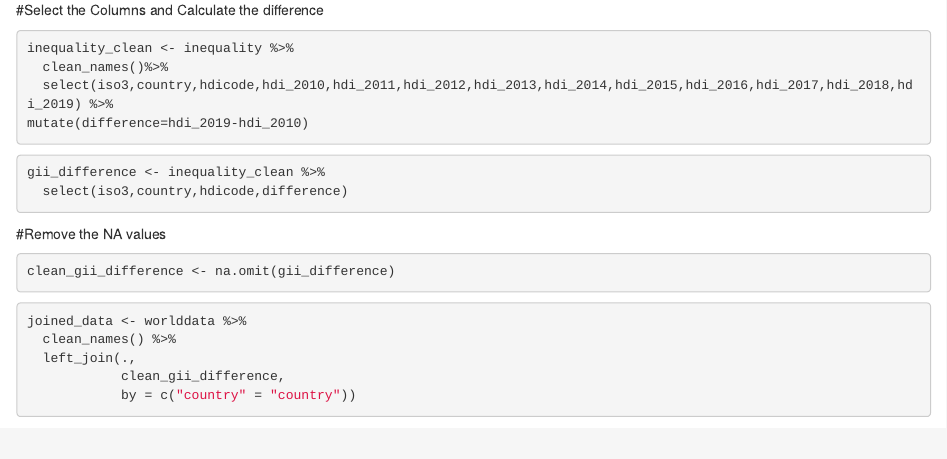
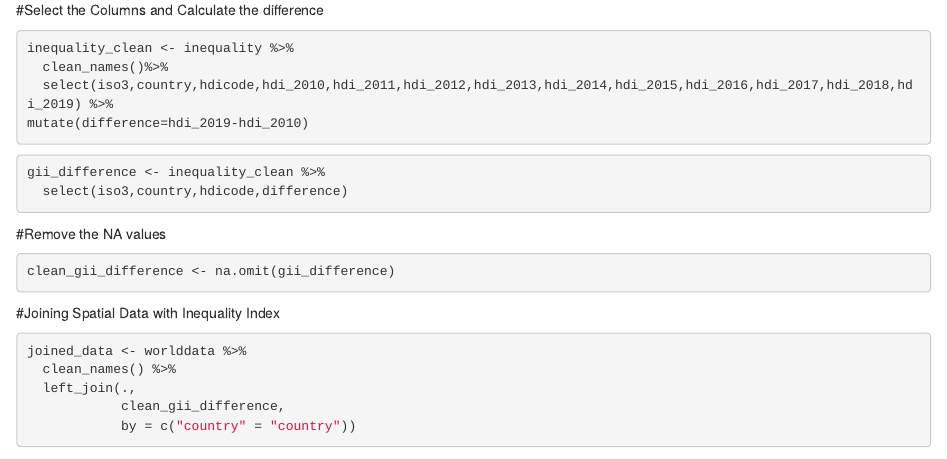
Before and after one commit to sameera006/GIS-GIT, an R Markdown document (wk4.Rmd): the page in a window 1100 px wide, from 1380 px down. Rendered offline with R 4.5, knitr and Pandoc, with nearby package versions; some code elsewhere in the file could not run offline; column names are cleaned by a stand-in for the janitor package.

Commit message:
Update wk4.Rmd
Adding Spatial Data

````diff
--- a/wk4.Rmd
+++ b/wk4.Rmd
@@ -44,6 +44,7 @@ gii_difference <- inequality_clean %>%
 ```{r}
 clean_gii_difference <- na.omit(gii_difference)
 ```
+#Joining Spatial Data with Inequality Index
 ```{r}
 joined_data <- worlddata %>%
   clean_names() %>%
````
